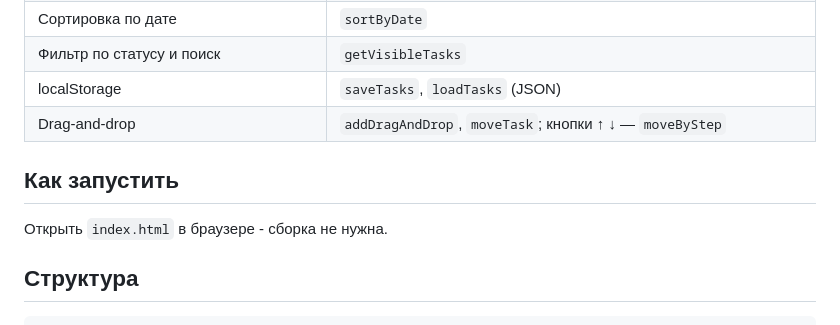
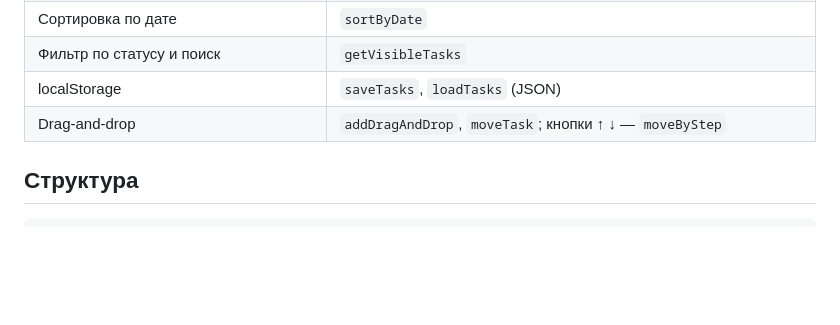
Before and after one commit to LilllDrake/WEB, a Markdown page: lab_2/README.md, the part around one of its changes. GitHub-like rendering; blank space fills up the shorter version.

Commit message:
change readme
Updated the title formatting and removed the instructions for running the application.

````diff
--- a/lab_2/README.md
+++ b/lab_2/README.md
@@ -47,10 +47,6 @@
 | Drag-and-drop | `addDragAndDrop`, `moveTask`; кнопки ↑ ↓ — `moveByStep` |
 
 
-## Как запустить
-
-Открыть `index.html` в браузере - сборка не нужна.
-
 ## Структура
 
 ```
````
Also changed, not shown: other parts of lab_2/README.md (+1 -1 lines).
